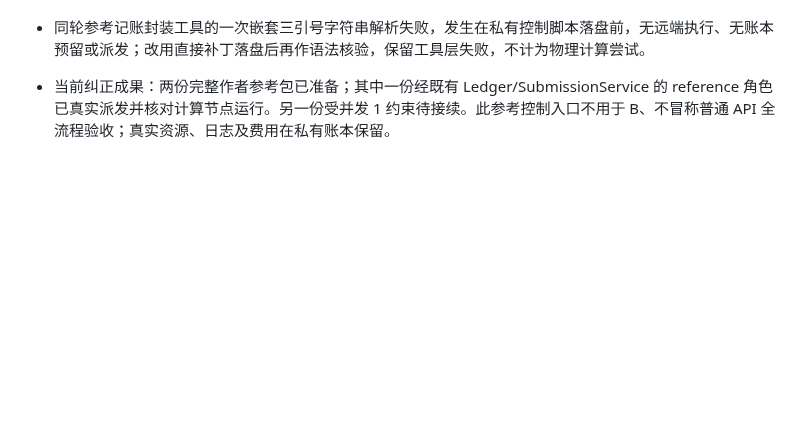
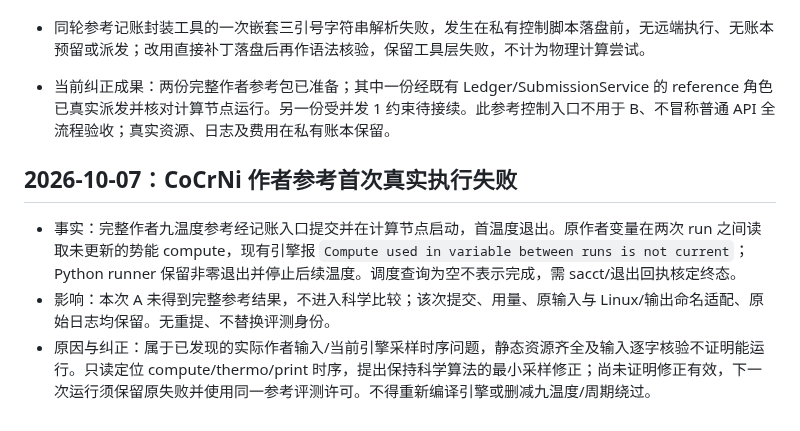
Before and after one commit to XPYY233/auto-lammps-run, a Markdown page: docs/AUDIT.md, the part around the change. Rendered like a GitHub page; blank space fills up the shorter version.

Commit message:
docs: retain original reference compute timing failure

```diff
--- a/docs/AUDIT.md
+++ b/docs/AUDIT.md
@@ -1668,3 +1668,10 @@ GitHub 发布复核：有限重试被 GH006 拒绝，原因是 main 要求 Pull
 - 同轮参考记账封装工具的一次嵌套三引号字符串解析失败，发生在私有控制脚本落盘前，无远端执行、无账本预留或派发；改用直接补丁落盘后再作语法核验，保留工具层失败，不计为物理计算尝试。
 
 - 当前纠正成果：两份完整作者参考包已准备；其中一份经既有 Ledger/SubmissionService 的 reference 角色已真实派发并核对计算节点运行。另一份受并发 1 约束待接续。此参考控制入口不用于 B、不冒称普通 API 全流程验收；真实资源、日志及费用在私有账本保留。
+
+
+## 2026-10-07：CoCrNi 作者参考首次真实执行失败
+
+- 事实：完整作者九温度参考经记账入口提交并在计算节点启动，首温度退出。原作者变量在两次 run 之间读取未更新的势能 compute，现有引擎报 `Compute used in variable between runs is not current`；Python runner 保留非零退出并停止后续温度。调度查询为空不表示完成，需 sacct/退出回执核定终态。
+- 影响：本次 A 未得到完整参考结果，不进入科学比较；该次提交、用量、原输入与 Linux/输出命名适配、原始日志均保留。无重提、不替换评测身份。
+- 原因与纠正：属于已发现的实际作者输入/当前引擎采样时序问题，静态资源齐全及输入逐字核验不证明能运行。只读定位 compute/thermo/print 时序，提出保持科学算法的最小采样修正；尚未证明修正有效，下一次运行须保留原失败并使用同一参考评测许可。不得重新编译引擎或删减九温度/周期绕过。
```
